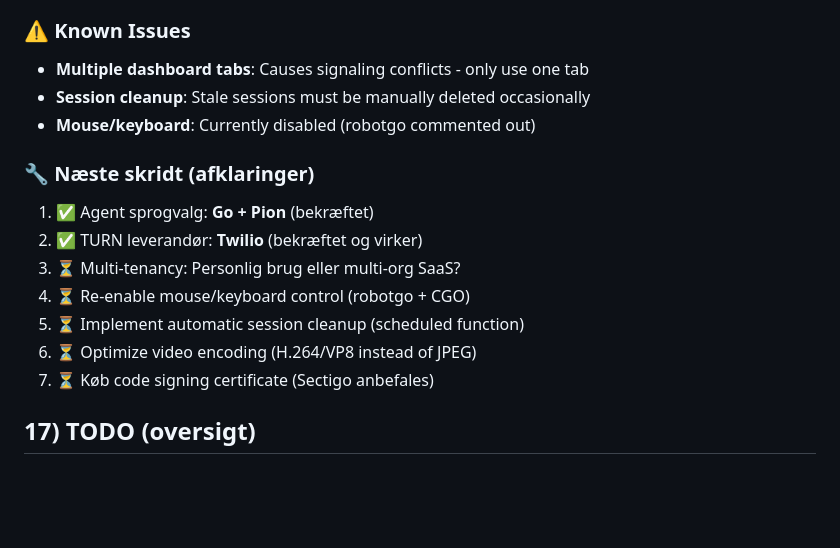
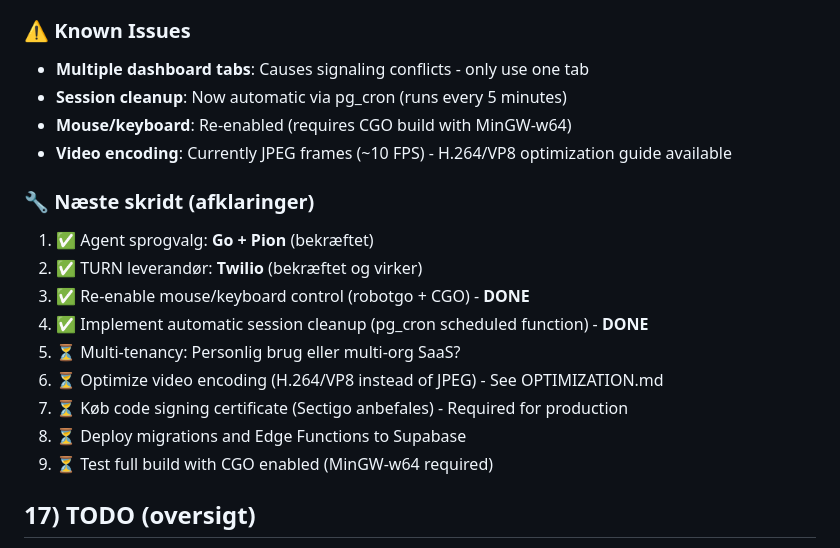
Before and after one commit to stangtennis/Remote, a Markdown page: plan.md, the part around the change. Rendered like a GitHub page; blank space fills up the shorter version.

```diff
--- a/plan.md
+++ b/plan.md
@@ -489,17 +489,20 @@ RATE_LIMIT: Rate limit overskredet
 
 ### ⚠️ Known Issues
 - **Multiple dashboard tabs**: Causes signaling conflicts - only use one tab
-- **Session cleanup**: Stale sessions must be manually deleted occasionally
-- **Mouse/keyboard**: Currently disabled (robotgo commented out)
+- **Session cleanup**: Now automatic via pg_cron (runs every 5 minutes)
+- **Mouse/keyboard**: Re-enabled (requires CGO build with MinGW-w64)
+- **Video encoding**: Currently JPEG frames (~10 FPS) - H.264/VP8 optimization guide available
 
 ### 🔧 Næste skridt (afklaringer)
 1. ✅ Agent sprogvalg: **Go + Pion** (bekræftet)
 2. ✅ TURN leverandør: **Twilio** (bekræftet og virker)
-3. ⏳ Multi-tenancy: Personlig brug eller multi-org SaaS?
-4. ⏳ Re-enable mouse/keyboard control (robotgo + CGO)
-5. ⏳ Implement automatic session cleanup (scheduled function)
-6. ⏳ Optimize video encoding (H.264/VP8 instead of JPEG)
-7. ⏳ Køb code signing certificate (Sectigo anbefales)
+3. ✅ Re-enable mouse/keyboard control (robotgo + CGO) - **DONE**
+4. ✅ Implement automatic session cleanup (pg_cron scheduled function) - **DONE**
+5. ⏳ Multi-tenancy: Personlig brug eller multi-org SaaS?
+6. ⏳ Optimize video encoding (H.264/VP8 instead of JPEG) - See OPTIMIZATION.md
+7. ⏳ Køb code signing certificate (Sectigo anbefales) - Required for production
+8. ⏳ Deploy migrations and Edge Functions to Supabase
+9. ⏳ Test full build with CGO enabled (MinGW-w64 required)
 
 ## 17) TODO (oversigt)
 - [x] **Fase 0**: Opsæt Supabase tabeller + indexes + RLS + triggers + Edge Functions + Storage
```
Also changed, not shown: CHANGELOG.md (added, +69 -0 lines), README.md (+24 -4 lines).
